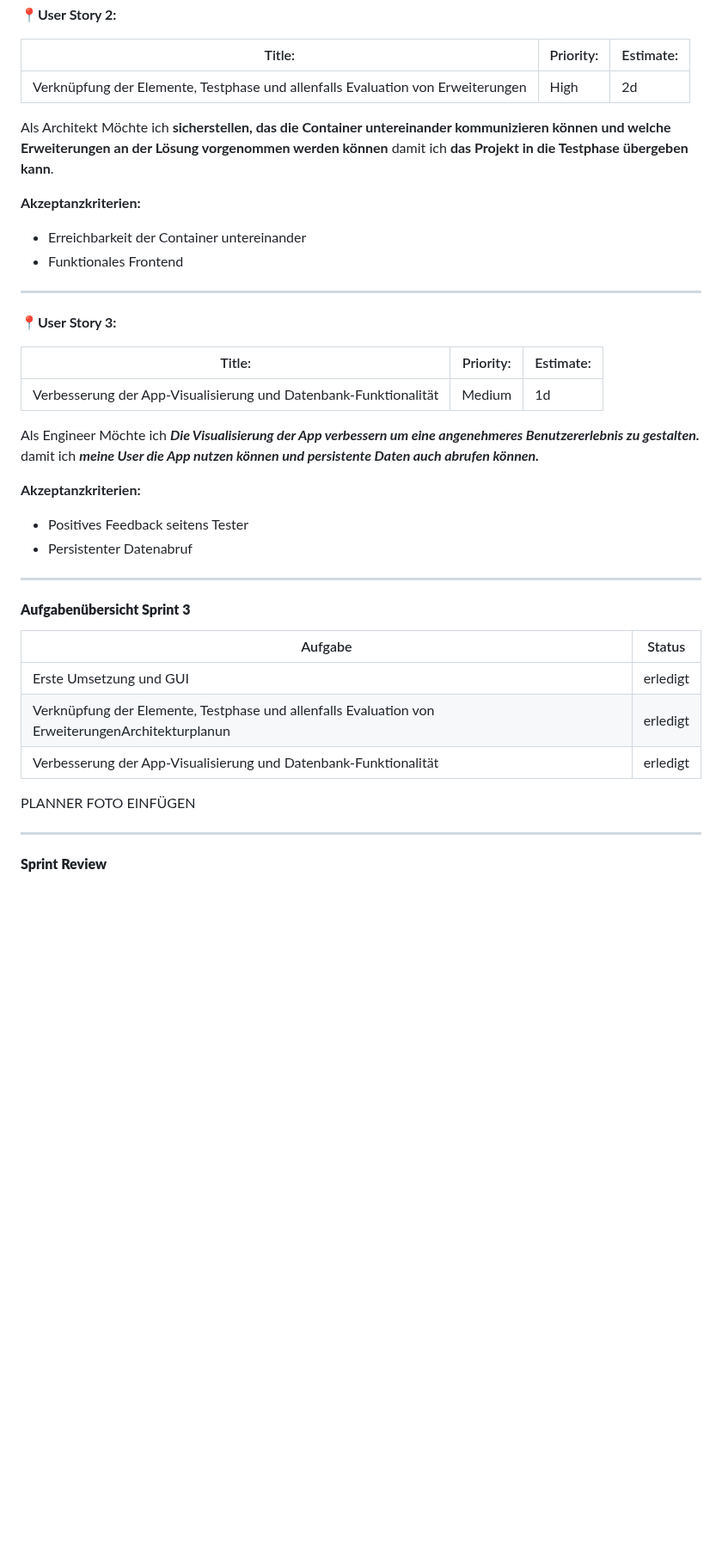
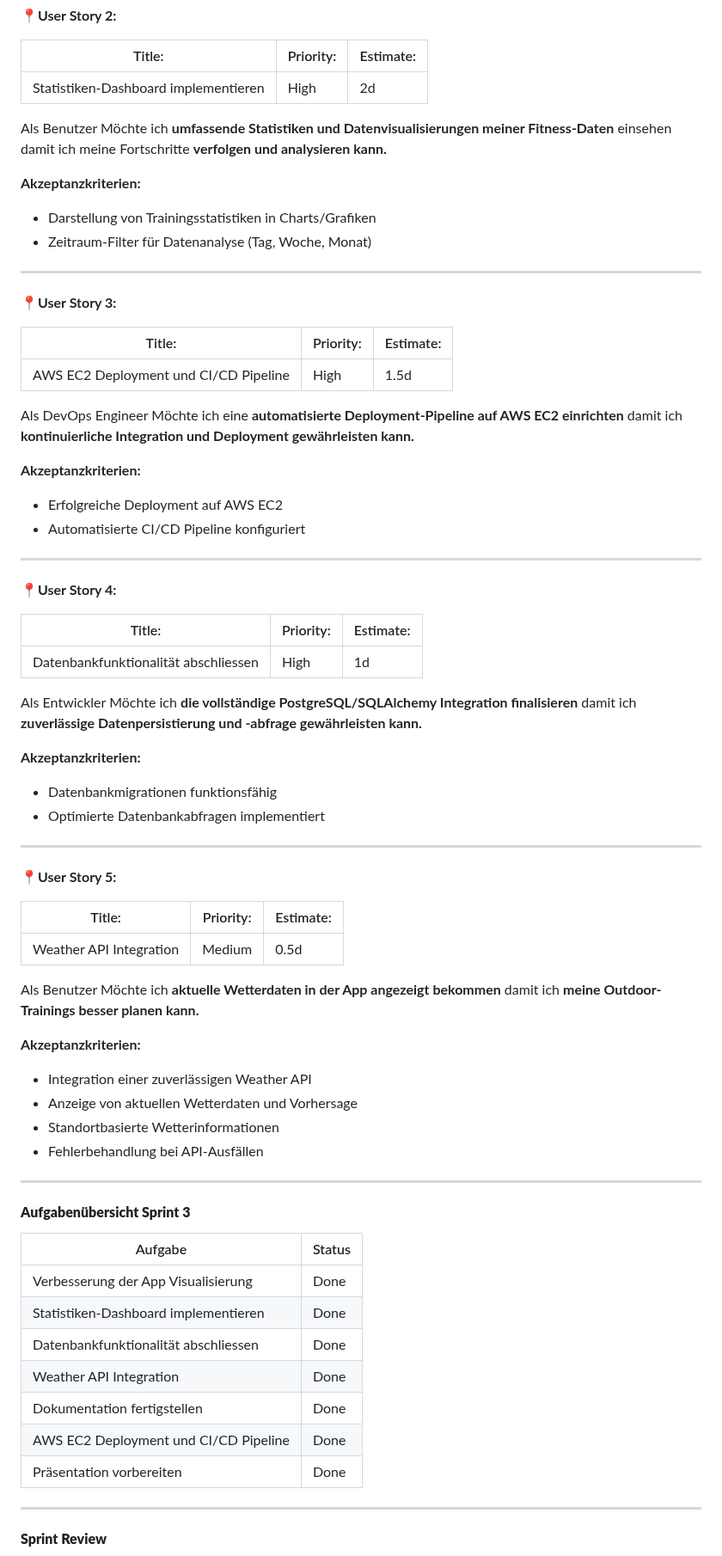
Before and after one commit to gitlilia-tbz/ICTNE24_Semesterarbeit3_L.M, a Markdown page: README.md, the part around one of its changes. Shown at 86% size. Rendered like a GitHub page; blank space fills up the shorter version.

Commit message:
RETRO DONE

```diff
--- a/README.md
+++ b/README.md
@@ -549,18 +549,19 @@ damit ich die App effizient und angenehm nutzen kann.
 
 | Title:                                                                           | Priority: | Estimate: |
 | ---------------------------------------------------------------------------------- | ----------- | ----------- |
-| Verknüpfung der Elemente, Testphase und allenfalls Evaluation von Erweiterungen | High      | 2d        |
-
-
-
-Als Architekt
-Möchte ich **sicherstellen, das die Container untereinander kommunizieren können und welche Erweiterungen an der Lösung vorgenommen werden können**
-damit ich **das Projekt in die Testphase übergeben kann**.
+|  Statistiken-Dashboard implementieren | High      | 2d        |
+
+
+
+Als Benutzer
+Möchte ich **umfassende Statistiken und Datenvisualisierungen meiner Fitness-Daten** einsehen
+damit ich meine Fortschritte **verfolgen und analysieren kann.**
 
 **Akzeptanzkriterien:**
 
-- Erreichbarkeit der Container untereinander
-- Funktionales Frontend
+- Darstellung von Trainingsstatistiken in Charts/Grafiken
+- Zeitraum-Filter für Datenanalyse (Tag, Woche, Monat)
+
 
 ---
 
@@ -569,29 +570,65 @@ damit ich **das Projekt in die Testphase übergeben kann**.
 
 | Title:                                                            | Priority: | Estimate: |
 | ------------------------------------------------------------------- | ----------- | ----------- |
-| Verbesserung der App-Visualisierung und Datenbank-Funktionalität | Medium    | 1d        |
-
-Als Engineer
-Möchte ich ***Die Visualisierung der App verbessern um eine angenehmeres Benutzererlebnis zu gestalten.***
-damit ich ***meine User die App nutzen können und persistente Daten auch abrufen können.***
+| AWS EC2 Deployment und CI/CD Pipeline | High    | 1.5d        |
+
+Als DevOps Engineer
+Möchte ich eine **automatisierte Deployment-Pipeline auf AWS EC2 einrichten**
+damit ich **kontinuierliche Integration und Deployment gewährleisten kann.**
 
 **Akzeptanzkriterien:**
-
-- Positives Feedback seitens Tester
-- Persistenter Datenabruf
-
+- Erfolgreiche Deployment auf AWS EC2
+- Automatisierte CI/CD Pipeline konfiguriert
+---
+
+📍**User Story 4:**
+
+| Title:                                                            | Priority: | Estimate: |
+| ------------------------------------------------------------------- | ----------- | ----------- |
+| Datenbankfunktionalität abschliessen | High    | 1d        |
+
+Als Entwickler
+Möchte ich **die vollständige PostgreSQL/SQLAlchemy Integration finalisieren**
+damit ich **zuverlässige Datenpersistierung und -abfrage gewährleisten kann.**
+
+**Akzeptanzkriterien:**
+- Datenbankmigrationen funktionsfähig
+- Optimierte Datenbankabfragen implementiert
+
+
+---
+
+📍**User Story 5:**
+
+| Title:                                                            | Priority: | Estimate: |
+| ------------------------------------------------------------------- | ----------- | ----------- |
+| Weather API Integration | Medium    | 0.5d        |
+
+Als Benutzer
+Möchte ich **aktuelle Wetterdaten in der App angezeigt bekommen**
+damit ich **meine Outdoor-Trainings besser planen kann.**
+
+**Akzeptanzkriterien:**
+- Integration einer zuverlässigen Weather API
+- Anzeige von aktuellen Wetterdaten und Vorhersage
+- Standortbasierte Wetterinformationen
+- Fehlerbehandlung bei API-Ausfällen
 ---
 
 #### **Aufgabenübersicht Sprint 3**
 
 
-| Aufgabe                                                                                           | Status   |
-| --------------------------------------------------------------------------------------------------- | ---------- |
-| Erste Umsetzung und GUI                                                                           | erledigt |
-| Verknüpfung der Elemente, Testphase und allenfalls Evaluation von ErweiterungenArchitekturplanun | erledigt |
-| Verbesserung der App-Visualisierung und Datenbank-Funktionalität                                 | erledigt |
-
-PLANNER FOTO EINFÜGEN
+
+
+| Aufgabe | Status |
+|---------|--------|
+| Verbesserung der App Visualisierung | Done |
+| Statistiken-Dashboard implementieren | Done |
+| Datenbankfunktionalität abschliessen | Done|
+| Weather API Integration | Done |
+| Dokumentation fertigstellen | Done |
+| AWS EC2 Deployment und CI/CD Pipeline | Done |
+| Präsentation vorbereiten | Done |
 
 ---
 
```
Also changed, not shown: other parts of README.md (+13 -28 lines).
